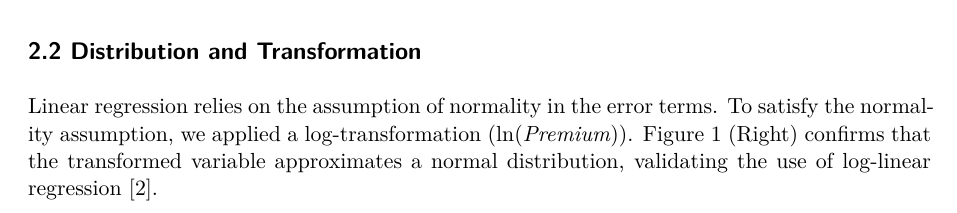
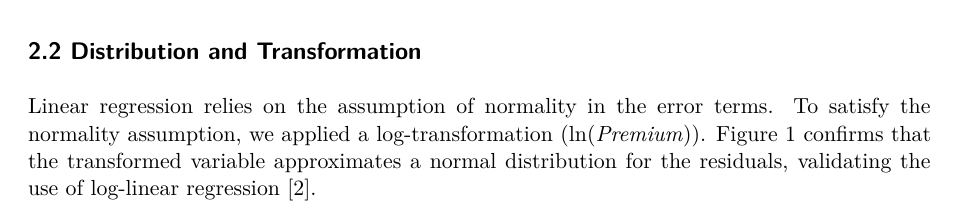
Before and after one commit to raphaelkaramagi/sta198_project, a Quarto document (Insurance_Cost_Analysis.qmd): part of page 2 of 5, cut so that both start at the same text. Rendered offline with R 4.5, knitr and Pandoc in place of Quarto, then LaTeX, with nearby package versions; some code elsewhere in the file could not run offline.

Commit message:
Updated residuals EDA Plot

````diff
--- a/Insurance_Cost_Analysis.qmd
+++ b/Insurance_Cost_Analysis.qmd
@@ -91,7 +91,7 @@ insurance |>
   kable_styling(latex_options = "hold_position")
 ```
 ## 2.2 Distribution and Transformation
-Linear regression relies on the assumption of normality in the error terms. To satisfy the normality assumption, we applied a log-transformation (ln(*Premium*)). Figure 1 (Right) confirms that the transformed variable approximates a normal distribution, validating the use of log-linear regression [2].
+Linear regression relies on the assumption of normality in the error terms. To satisfy the normality assumption, we applied a log-transformation (ln(*Premium*)). Figure 1 confirms that the transformed variable approximates a normal distribution for the residuals, validating the use of log-linear regression [2].
 
 ```{r}
 # Fit Models
````
Also changed, not shown: Insurance_Cost_Analysis_files/figure-pdf/fig-bmi-1.pdf (deleted), Insurance_Cost_Analysis_files/figure-pdf/fig-normality-1.pdf (deleted), 1 other file.
